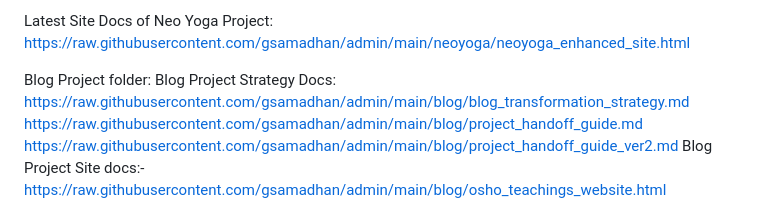
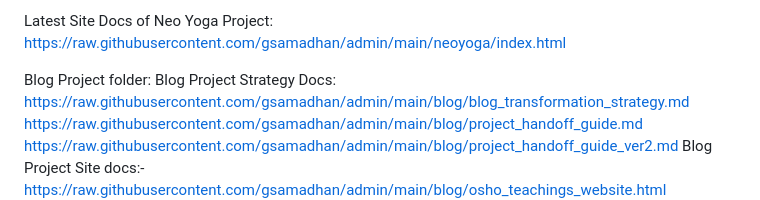
Before and after one commit to gsamadhan/admin, a Markdown page: README.md, the part around the change. Drawn GitHub-style.

```diff
--- a/README.md
+++ b/README.md
@@ -21,7 +21,7 @@ https://raw.githubusercontent.com/gsamadhan/admin/main/neoyoga/thread1/updated_s
 https://raw.githubusercontent.com/gsamadhan/admin/main/neoyoga/thread1/updated_modals_for_complete_website_strategy_guide.txt
 
 Latest Site Docs of Neo Yoga Project:
-https://raw.githubusercontent.com/gsamadhan/admin/main/neoyoga/neoyoga_enhanced_site.html
+https://raw.githubusercontent.com/gsamadhan/admin/main/neoyoga/index.html
 
 Blog Project folder:
 Blog Project Strategy Docs:
```
